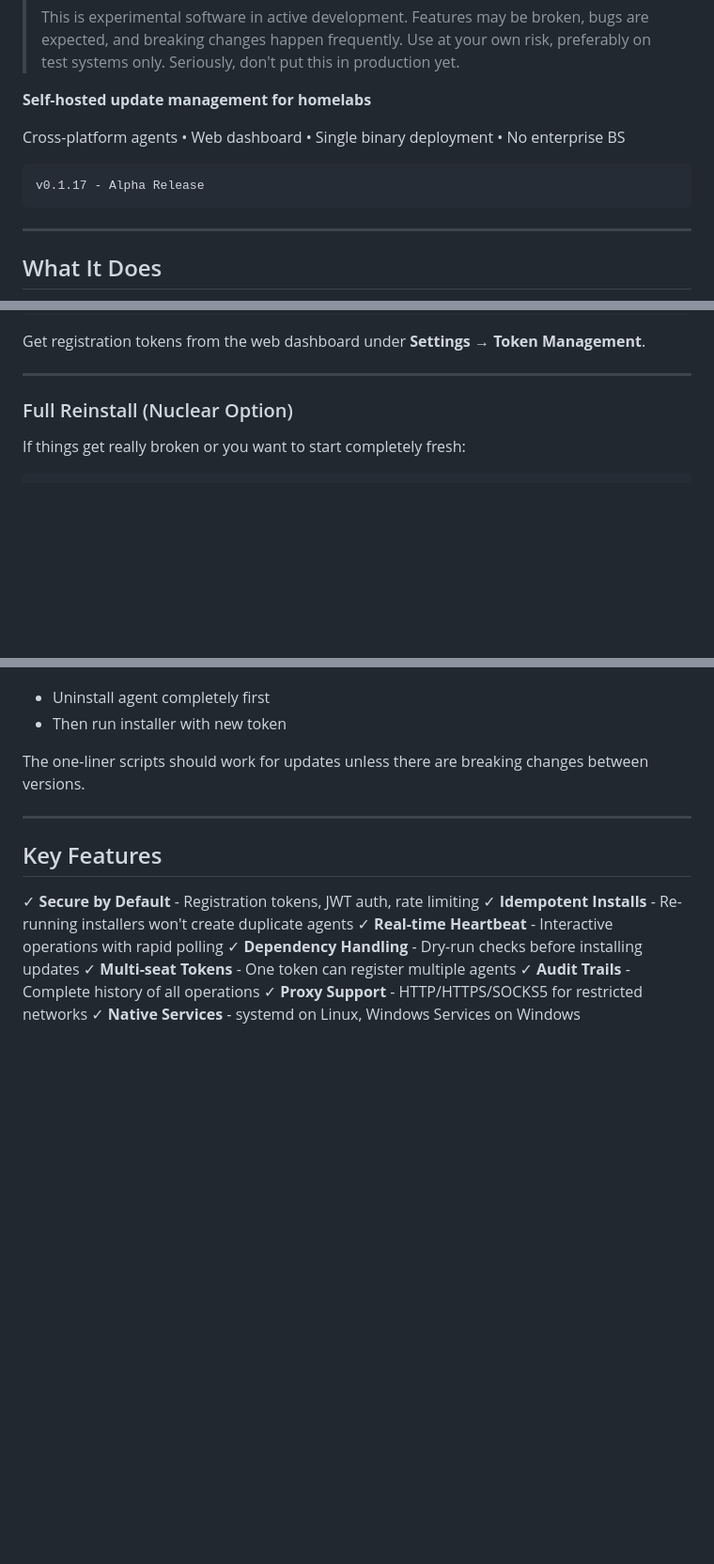
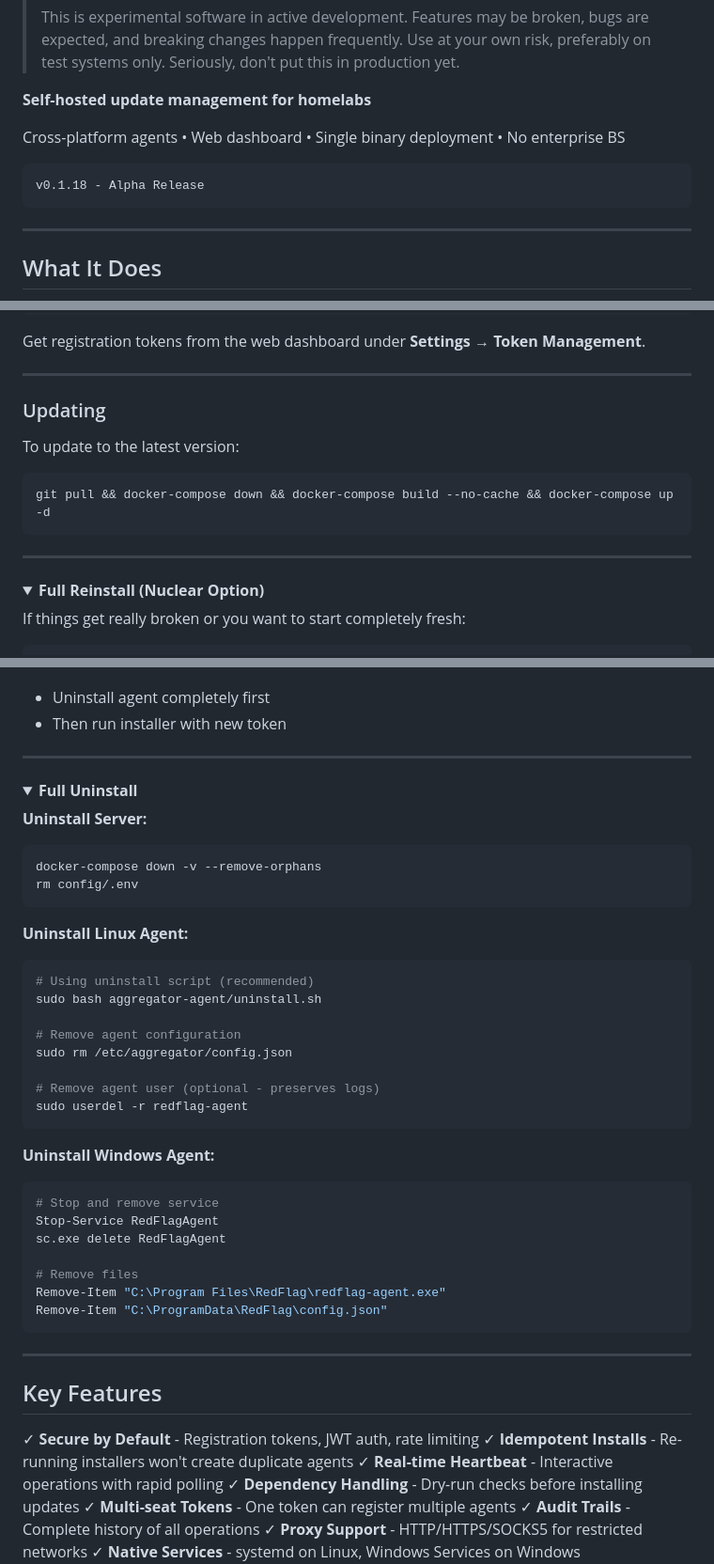
Before and after one commit to Fimeg/RedFlag, a Markdown page: README.md, 3 parts joined by grey strips. Shown at 94% size. Drawn GitHub-style; folded sections open; blank space fills up the shorter version.

Commit message:
docs: update README with v0.1.18 and improve update/uninstall sections
- Bump version to 0.1.18
- Add simple update one-liner
- Organize nuclear option and uninstall into dropdowns
- Document agent config file locations
- Reference uninstall.sh script

````diff
--- a/README.md
+++ b/README.md
@@ -9,7 +9,7 @@
 Cross-platform agents • Web dashboard • Single binary deployment • No enterprise BS
 
 ```
-v0.1.17 - Alpha Release
+v0.1.18 - Alpha Release
 ```
 
 ---
@@ -109,7 +109,18 @@ Get registration tokens from the web dashboard under **Settings → Token Manage
 
 ---
 
-### Full Reinstall (Nuclear Option)
+### Updating
+
+To update to the latest version:
+
+```bash
+git pull && docker-compose down && docker-compose build --no-cache && docker-compose up -d
+```
+
+---
+
+<details>
+<summary><b>Full Reinstall (Nuclear Option)</b></summary>
 
 If things get really broken or you want to start completely fresh:
 
@@ -140,7 +151,43 @@ docker-compose down -v --remove-orphans && \
 - Uninstall agent completely first
 - Then run installer with new token
 
-The one-liner scripts should work for updates unless there are breaking changes between versions.
+</details>
+
+---
+
+<details>
+<summary><b>Full Uninstall</b></summary>
+
+**Uninstall Server:**
+```bash
+docker-compose down -v --remove-orphans
+rm config/.env
+```
+
+**Uninstall Linux Agent:**
+```bash
+# Using uninstall script (recommended)
+sudo bash aggregator-agent/uninstall.sh
+
+# Remove agent configuration
+sudo rm /etc/aggregator/config.json
+
+# Remove agent user (optional - preserves logs)
+sudo userdel -r redflag-agent
+```
+
+**Uninstall Windows Agent:**
+```powershell
+# Stop and remove service
+Stop-Service RedFlagAgent
+sc.exe delete RedFlagAgent
+
+# Remove files
+Remove-Item "C:\Program Files\RedFlag\redflag-agent.exe"
+Remove-Item "C:\ProgramData\RedFlag\config.json"
+```
+
+</details>
 
 ---
 
````
